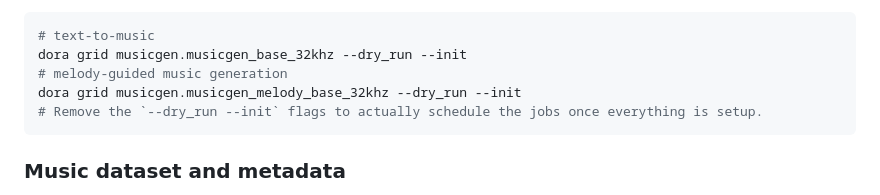
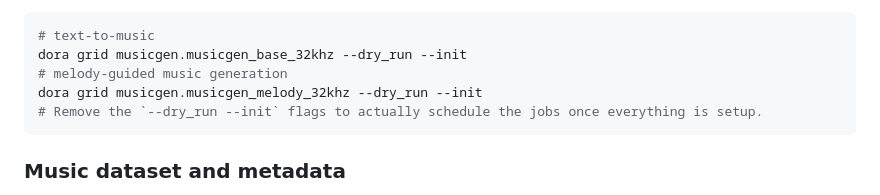
Before and after one commit to facebookresearch/audiocraft, a Markdown page: docs/MUSICGEN.md, the part around the change. Drawn GitHub-style.

Commit message:
Add correct model name to dora grid inits

````diff
--- a/docs/MUSICGEN.md
+++ b/docs/MUSICGEN.md
@@ -162,7 +162,7 @@ Please find some example grids to train MusicGen at
 # text-to-music
 dora grid musicgen.musicgen_base_32khz --dry_run --init
 # melody-guided music generation
-dora grid musicgen.musicgen_melody_base_32khz --dry_run --init
+dora grid musicgen.musicgen_melody_32khz --dry_run --init
 # Remove the `--dry_run --init` flags to actually schedule the jobs once everything is setup.
 ```
 
````
